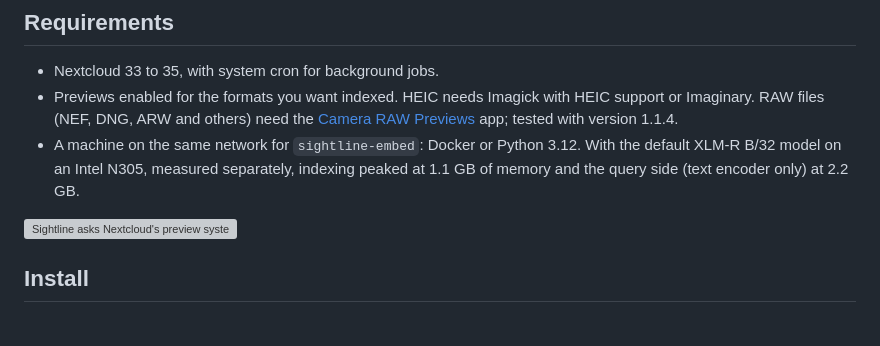
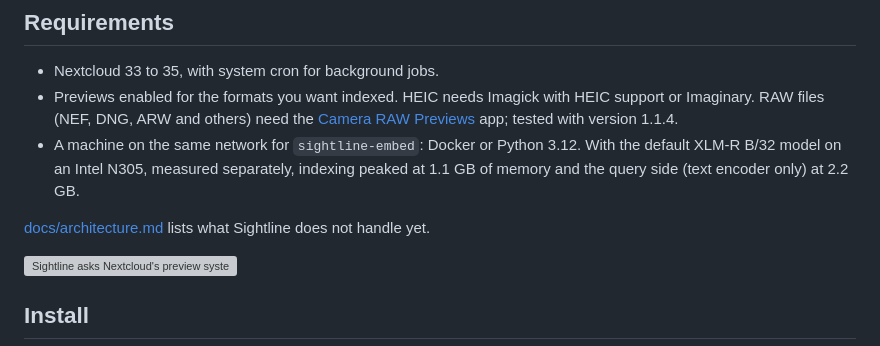
Before and after one commit to michaljonik/nextcloud-sightline, a Markdown page: README.md, the part around the change. Rendered like a GitHub page; blank space fills up the shorter version; grey boxes are pictures that could not be loaded.

```diff
--- a/README.md
+++ b/README.md
@@ -43,6 +43,8 @@ can already open. [docs/architecture.md](docs/architecture.md) explains the desi
 - A machine on the same network for `sightline-embed`: Docker or Python 3.12. With the
   default XLM-R B/32 model on an Intel N305, measured separately, indexing peaked at 1.1 GB
   of memory and the query side (text encoder only) at 2.2 GB.
+
+[docs/architecture.md](docs/architecture.md#limits) lists what Sightline does not handle yet.
 
 ![Sightline asks Nextcloud's preview system for a 1024 px image; Nextcloud makes and keeps a max-size preview first, so photos that already have thumbnails are cheap to index](docs/diagrams/where-images-come-from.svg)
 
```
Also changed, not shown: docs/architecture.md (+7 -0 lines).
